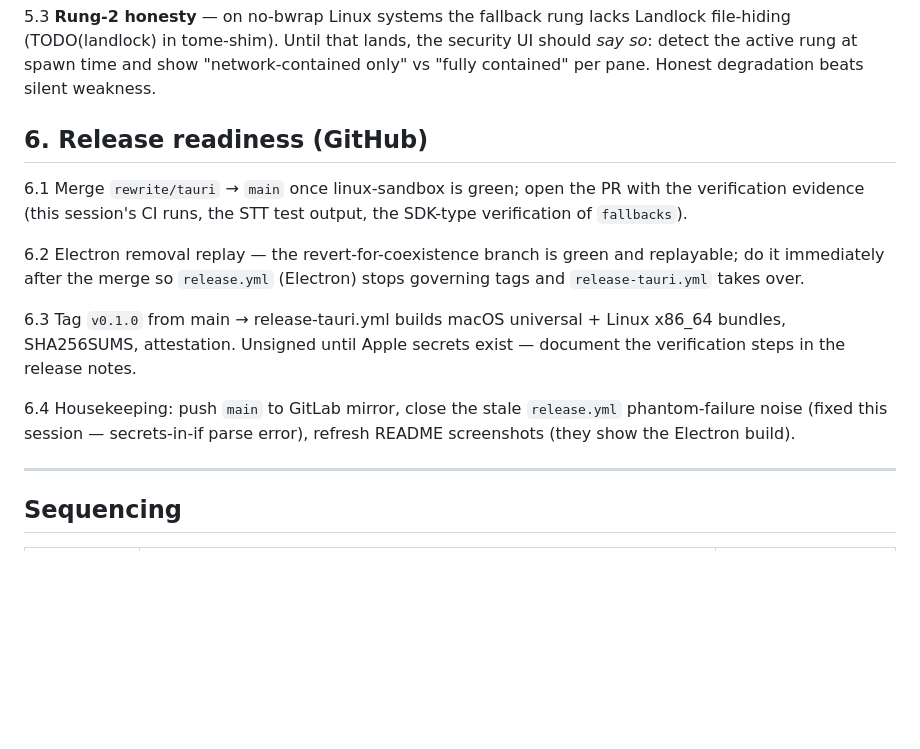
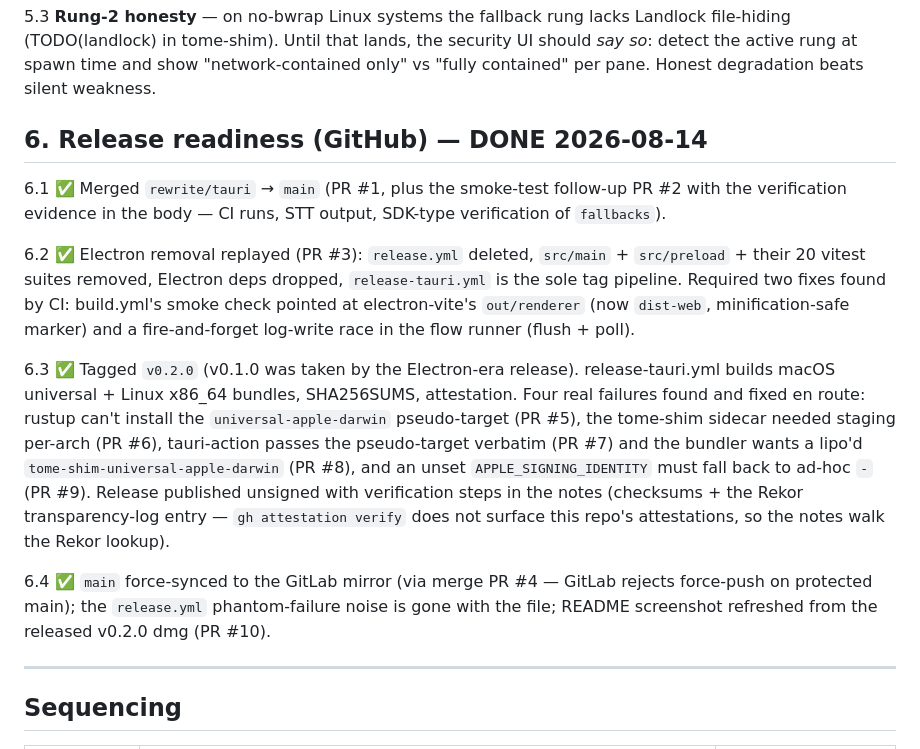
Before and after one commit to zwaneldmz/tome, a Markdown page: docs/AFFORDANCES-PLAN.md, the part around the change. GitHub-like rendering; blank space fills up the shorter version.

Commit message:
docs: mark §6 release-readiness items done with PR references

```diff
--- a/docs/AFFORDANCES-PLAN.md
+++ b/docs/AFFORDANCES-PLAN.md
@@ -141,23 +141,35 @@ lands, the security UI should *say so*: detect the active rung at spawn
 time and show "network-contained only" vs "fully contained" per pane.
 Honest degradation beats silent weakness.
 
-## 6. Release readiness (GitHub)
+## 6. Release readiness (GitHub) — **DONE 2026-08-14**
 
-6.1 Merge `rewrite/tauri` → `main` once linux-sandbox is green; open the
-PR with the verification evidence (this session's CI runs, the STT test
-output, the SDK-type verification of `fallbacks`).
+6.1 ✅ Merged `rewrite/tauri` → `main` (PR #1, plus the smoke-test
+follow-up PR #2 with the verification evidence in the body — CI runs,
+STT output, SDK-type verification of `fallbacks`).
 
-6.2 Electron removal replay — the revert-for-coexistence branch is green
-and replayable; do it immediately after the merge so `release.yml`
-(Electron) stops governing tags and `release-tauri.yml` takes over.
+6.2 ✅ Electron removal replayed (PR #3): `release.yml` deleted,
+`src/main` + `src/preload` + their 20 vitest suites removed, Electron
+deps dropped, `release-tauri.yml` is the sole tag pipeline. Required two
+fixes found by CI: build.yml's smoke check pointed at electron-vite's
+`out/renderer` (now `dist-web`, minification-safe marker) and a
+fire-and-forget log-write race in the flow runner (flush + poll).
 
-6.3 Tag `v0.1.0` from main → release-tauri.yml builds macOS universal +
-Linux x86_64 bundles, SHA256SUMS, attestation. Unsigned until Apple
-secrets exist — document the verification steps in the release notes.
+6.3 ✅ Tagged `v0.2.0` (v0.1.0 was taken by the Electron-era release).
+release-tauri.yml builds macOS universal + Linux x86_64 bundles,
+SHA256SUMS, attestation. Four real failures found and fixed en route:
+rustup can't install the `universal-apple-darwin` pseudo-target (PR #5),
+the tome-shim sidecar needed staging per-arch (PR #6), tauri-action
+passes the pseudo-target verbatim (PR #7) and the bundler wants a
+lipo'd `tome-shim-universal-apple-darwin` (PR #8), and an unset
+`APPLE_SIGNING_IDENTITY` must fall back to ad-hoc `-` (PR #9). Release
+published unsigned with verification steps in the notes (checksums +
+the Rekor transparency-log entry — `gh attestation verify` does not
+surface this repo's attestations, so the notes walk the Rekor lookup).
 
-6.4 Housekeeping: push `main` to GitLab mirror, close the stale
-`release.yml` phantom-failure noise (fixed this session — secrets-in-if
-parse error), refresh README screenshots (they show the Electron build).
+6.4 ✅ `main` force-synced to the GitLab mirror (via merge PR #4 —
+GitLab rejects force-push on protected main); the `release.yml`
+phantom-failure noise is gone with the file; README screenshot refreshed
+from the released v0.2.0 dmg (PR #10).
 
 ---
 
```
